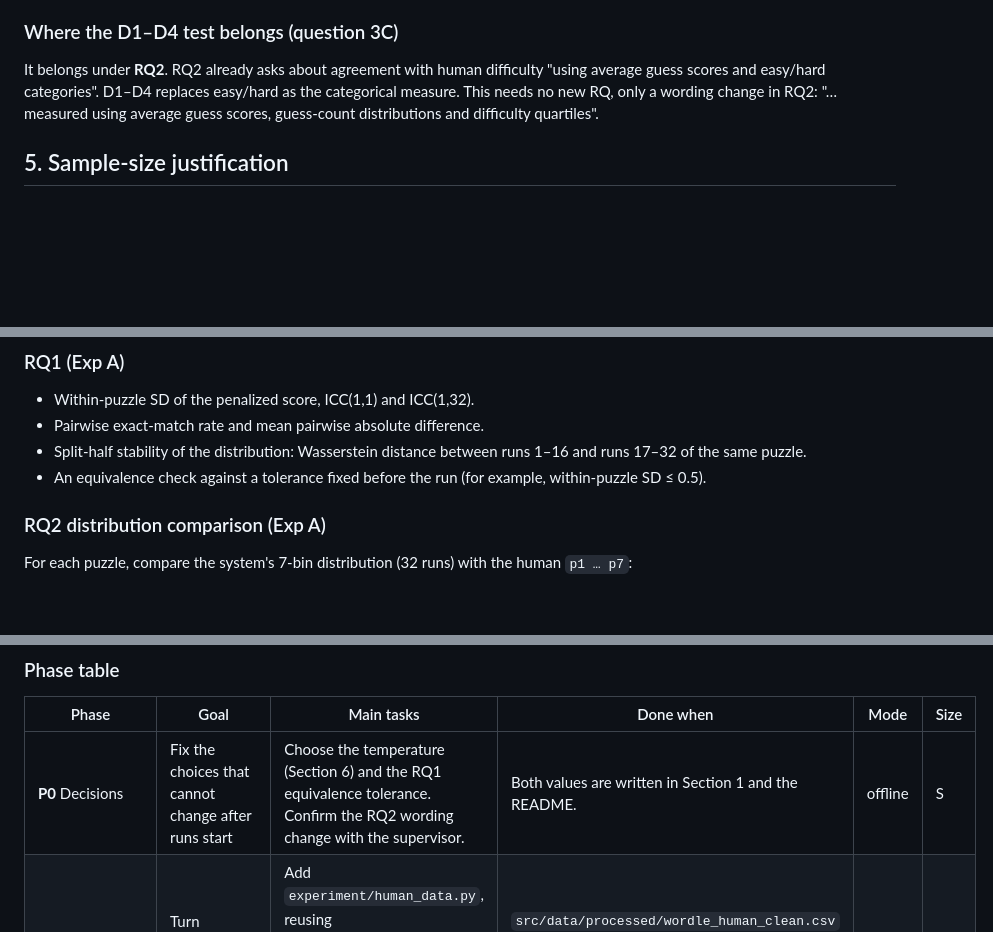
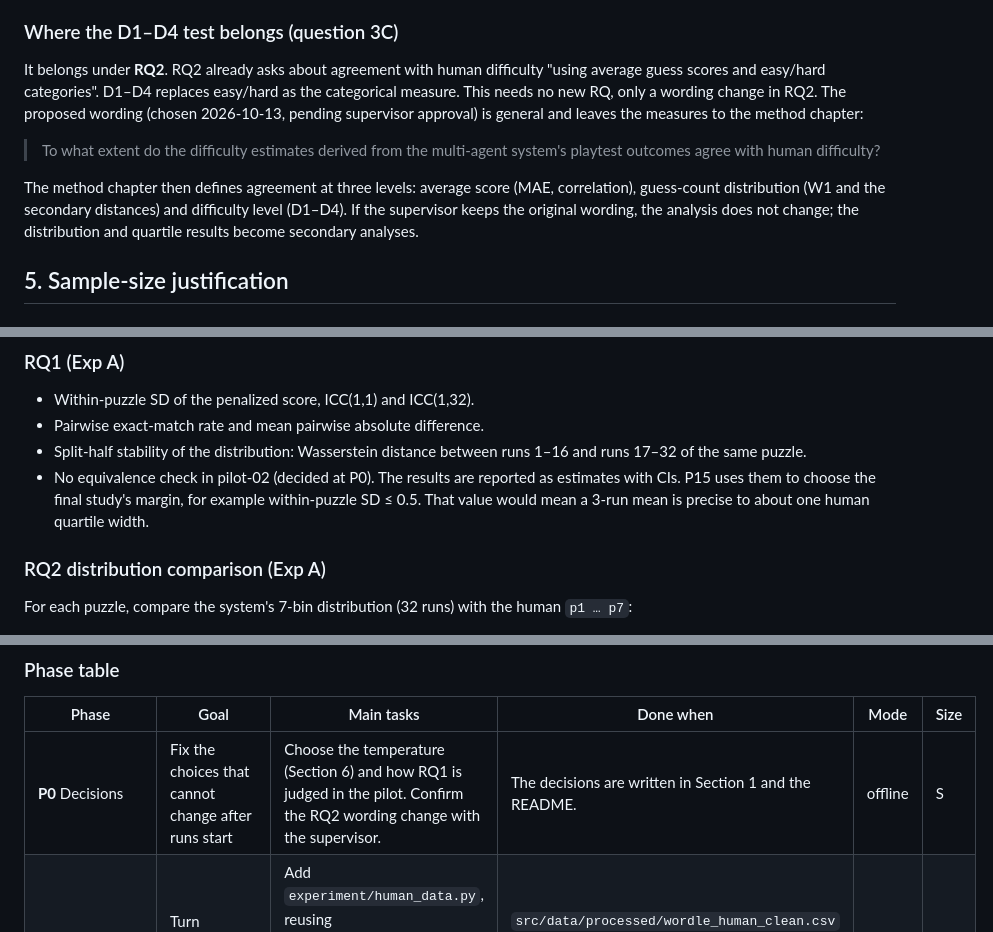
Before and after one commit to haydariday/Thesis, a Markdown page: docs/experiments/pilot-02-plan.md, 3 parts joined by grey strips. GitHub-like rendering; blank space fills up the shorter version.

```diff
--- a/docs/experiments/pilot-02-plan.md
+++ b/docs/experiments/pilot-02-plan.md
@@ -130,7 +132,11 @@ Both experiments use one frozen configuration (model, temperature, personas and
 
 ### Where the D1–D4 test belongs (question 3C)
 
-It belongs under **RQ2**. RQ2 already asks about agreement with human difficulty "using average guess scores and easy/hard categories". D1–D4 replaces easy/hard as the categorical measure. This needs no new RQ, only a wording change in RQ2: "… measured using average guess scores, guess-count distributions and difficulty quartiles".
+It belongs under **RQ2**. RQ2 already asks about agreement with human difficulty "using average guess scores and easy/hard categories". D1–D4 replaces easy/hard as the categorical measure. This needs no new RQ, only a wording change in RQ2. The proposed wording (chosen 2026-10-13, pending supervisor approval) is general and leaves the measures to the method chapter:
+
+> To what extent do the difficulty estimates derived from the multi-agent system's playtest outcomes agree with human difficulty?
+
+The method chapter then defines agreement at three levels: average score (MAE, correlation), guess-count distribution (W1 and the secondary distances) and difficulty level (D1–D4). If the supervisor keeps the original wording, the analysis does not change; the distribution and quartile results become secondary analyses.
 
 ## 5. Sample-size justification
 
@@ -177,7 +186,7 @@ A new `experiment/analysis_pilot02.py` reads both experiment directories and wri
 - Within-puzzle SD of the penalized score, ICC(1,1) and ICC(1,32).
 - Pairwise exact-match rate and mean pairwise absolute difference.
 - Split-half stability of the distribution: Wasserstein distance between runs 1–16 and runs 17–32 of the same puzzle.
-- An equivalence check against a tolerance fixed before the run (for example, within-puzzle SD ≤ 0.5).
+- No equivalence check in pilot-02 (decided at P0). The results are reported as estimates with CIs. P15 uses them to choose the final study's margin, for example within-puzzle SD ≤ 0.5. That value would mean a 3-run mean is precise to about one human quartile width.
 
 ### RQ2 distribution comparison (Exp A)
 
@@ -246,7 +255,7 @@ The data track and the persona track are independent, so they can be done in eit
 
 | Phase | Goal | Main tasks | Done when | Mode | Size |
 |---|---|---|---|---|---|
-| **P0** Decisions | Fix the choices that cannot change after runs start | Choose the temperature (Section 6) and the RQ1 equivalence tolerance. Confirm the RQ2 wording change with the supervisor. | Both values are written in Section 1 and the README. | offline | S |
+| **P0** Decisions | Fix the choices that cannot change after runs start | Choose the temperature (Section 6) and how RQ1 is judged in the pilot. Confirm the RQ2 wording change with the supervisor. | The decisions are written in Section 1 and the README. | offline | S |
 | **P1** Clean human data | Turn `individual` into a 7-bin distribution | Add `experiment/human_data.py`, reusing `manifest.audit_record`. Write `p1 … p7`, `human_mean` and its low/high bounds, `sample`, notes and a duplicate-answer flag. | `src/data/processed/wordle_human_clean.csv` exists with 1,865 rows (1,861 eligible), and tests check that each row's bins sum to 1 and that the means match `manifest.py`. | offline | S |
 | **P2** Quartiles and F1 | Define D1–D4 and check them visually | Rank-based split into four groups of equal size. Save the cut-points to `quartiles.json`. Create `experiment/plots.py` with figure F1 only. | Group sizes are 465/465/465/466, the cut-points are about 3.98, 4.24 and 4.53, and F1 renders cleanly as PDF and PNG. | offline | S |
 | **P3** Manifests | Select the pilot-02 puzzles | Stratified sampling by quartile with seeds `20261013` (deep, 3 per quartile) and `20261014` (wide, 12 per quartile). Exclude pilot-01 puzzles and duplicate answers. Keep the two sets disjoint. | `pilot-02-deep.csv` (12 rows) and `pilot-02-wide.csv` (48 rows) exist, and a test confirms no overlap and identical output on a re-run. | offline | S |
```
Also changed, not shown: other parts of docs/experiments/pilot-02-plan.md (+13 -7 lines), README.md (+1 -1 lines).
